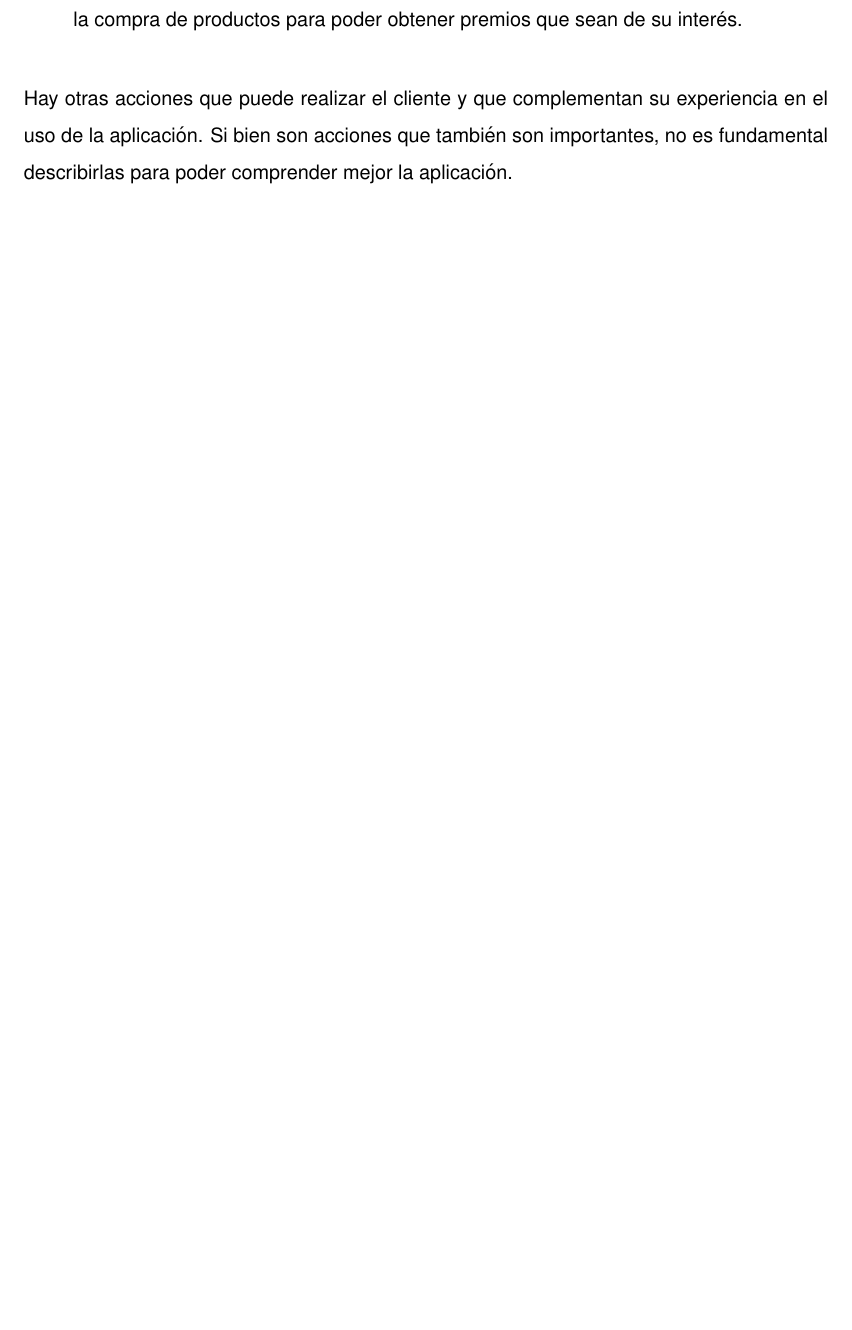
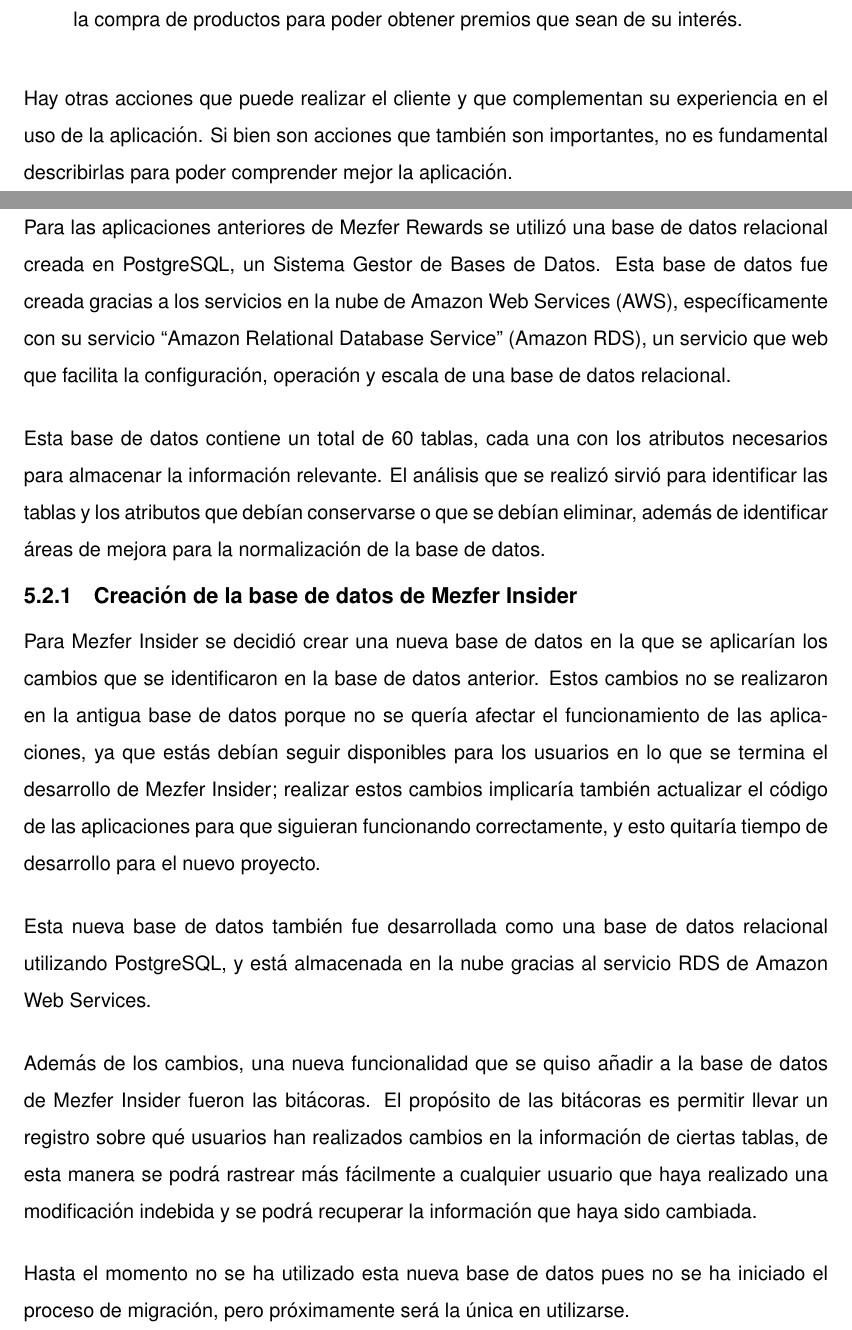
Before and after one commit to CrisAOH/LaTeX_Report, a LaTeX document (main.tex, which reads config/docstyle.sty, lib/desarrollo/act-realizadas/analisis_bd/analisis.tex, lib/desarrollo/act-realizadas/analisis_bd/bd_mi/analisis_bd_mi.tex): part of page 9 of 10 before the commit and two parts of pages 9 and 10 of 10 after it, the two joined at a grey line, cut so that both start at the same text, the shorter picture padded with empty space. Compiled offline with pdfLaTeX.

Commit message:
Se ha finalizado la redacción de la sección 'Análisis de la base de datos'.

```diff
--- a/config/docstyle.sty
+++ b/config/docstyle.sty
@@ -23,6 +23,8 @@
     \renewcommand{\headrulewidth}{0pt}
     \renewcommand{\footrulewidth}{0pt}
 }
+
+\pagestyle{plain}
 % \pagestyle{fancy}
 % \fancyhf{}
 % \fancyfoot[L]{\thepage}
--- a/lib/desarrollo/act-realizadas/analisis_bd/analisis.tex
+++ b/lib/desarrollo/act-realizadas/analisis_bd/analisis.tex
@@ -1 +1,5 @@
-\section{Análisis de la base de datos}
+\section{Análisis de la base de datos de Mezfer Rewards}
+Para las aplicaciones anteriores de Mezfer Rewards se utilizó una base de datos relacional creada en PostgreSQL, un Sistema Gestor de Bases de Datos. Esta base de datos fue creada gracias a los servicios en la nube de Amazon Web Services (AWS), específicamente con su servicio ``Amazon Relational Database Service'' (Amazon RDS), un servicio que web que facilita la configuración, operación y escala de una base de datos relacional.
+
+Esta base de datos contiene un total de 60 tablas, cada una con los atributos necesarios para almacenar la información relevante. El análisis que se realizó sirvió para identificar las tablas y los atributos que debían conservarse o que se debían eliminar, además de identificar áreas de mejora para la normalización de la base de datos.
+    \input{lib/desarrollo/act-realizadas/analisis_bd/bd_mi/analisis_bd_mi.tex}
--- /dev/null
+++ b/lib/desarrollo/act-realizadas/analisis_bd/bd_mi/analisis_bd_mi.tex
@@ -0,0 +1,8 @@
+\subsection{Creación de la base de datos de Mezfer Insider}
+Para Mezfer Insider se decidió crear una nueva base de datos en la que se aplicarían los cambios que se identificaron en la base de datos anterior. Estos cambios no se realizaron en la antigua base de datos porque no se quería afectar el funcionamiento de las aplicaciones, ya que estás debían seguir disponibles para los usuarios en lo que se termina el desarrollo de Mezfer Insider; realizar estos cambios implicaría también actualizar el código de las aplicaciones para que siguieran funcionando correctamente, y esto quitaría tiempo de desarrollo para el nuevo proyecto.
+
+Esta nueva base de datos también fue desarrollada como una base de datos relacional utilizando PostgreSQL, y está almacenada en la nube gracias al servicio RDS de Amazon Web Services.
+
+Además de los cambios, una nueva funcionalidad que se quiso añadir a la base de datos de Mezfer Insider fueron las bitácoras. El propósito de las bitácoras es permitir llevar un registro sobre qué usuarios han realizados cambios en la información de ciertas tablas, de esta manera se podrá rastrear más fácilmente a cualquier usuario que haya realizado una modificación indebida y se podrá recuperar la información que haya sido cambiada.
+
+Hasta el momento no se ha utilizado esta nueva base de datos pues no se ha iniciado el proceso de migración, pero próximamente será la única en utilizarse.
```
Also changed, not shown: 1 other file.
